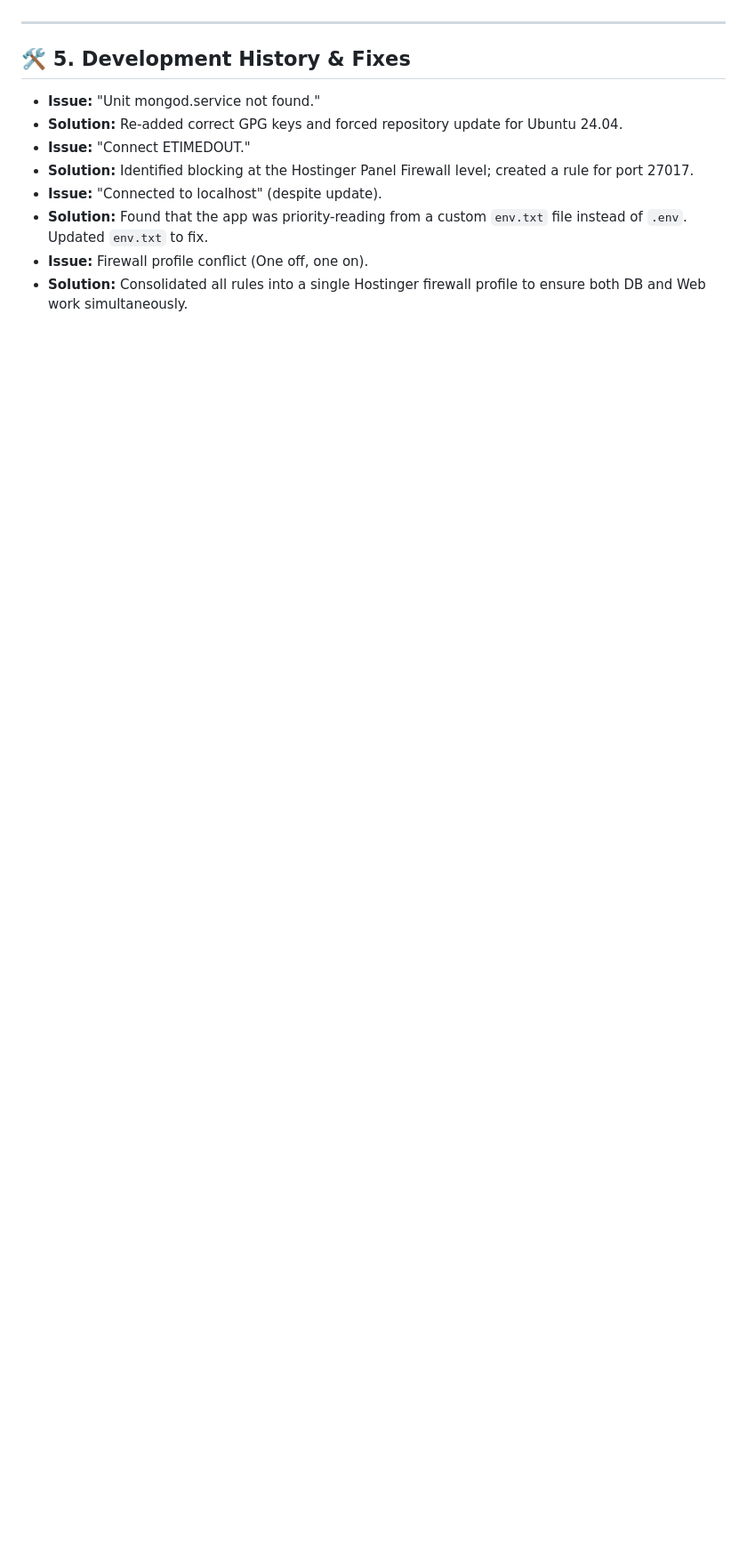
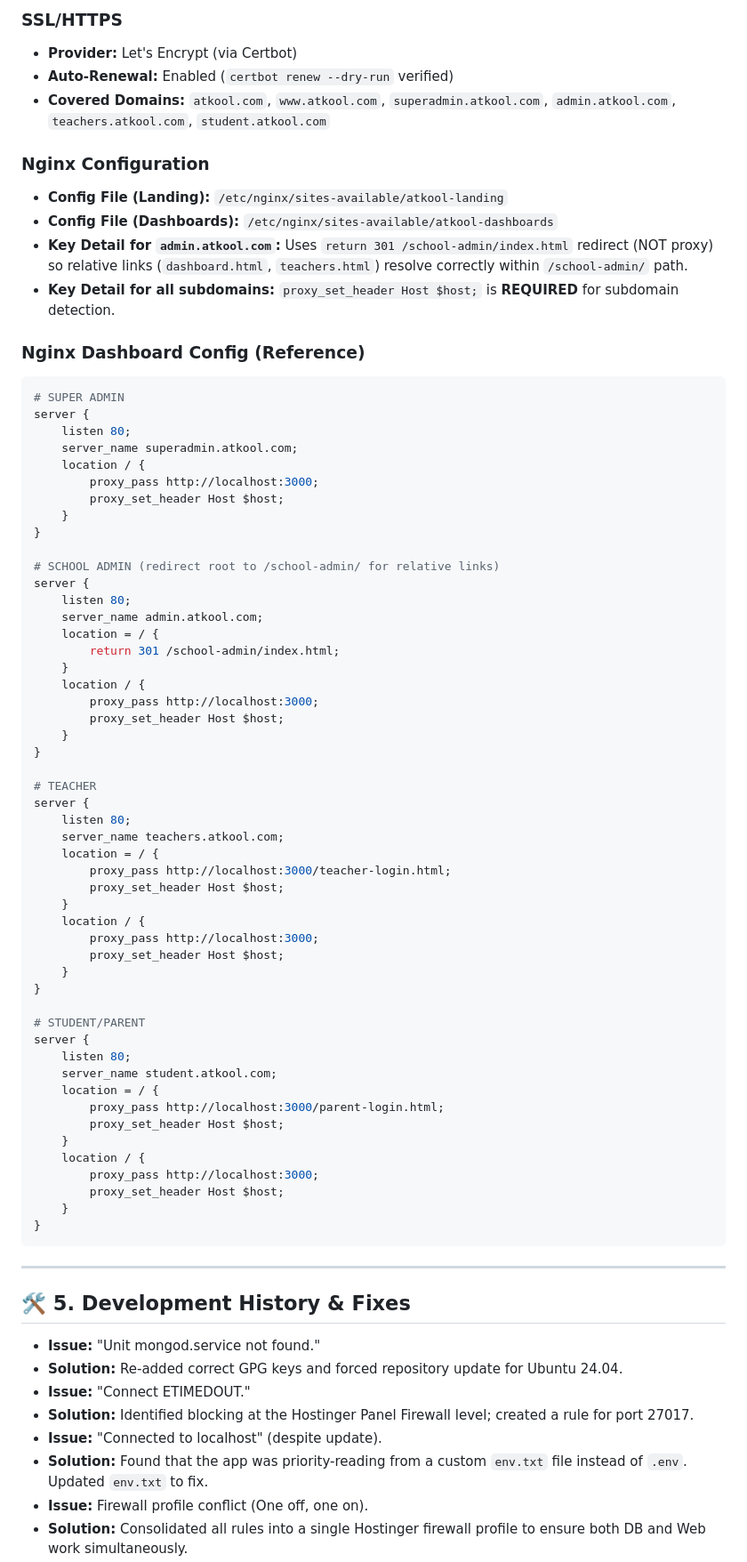
Before and after one commit to pashaarshad/atkool-website, a Markdown page: project_memory.md, the part around one of its changes. Shown at 89% size. Rendered like a GitHub page; blank space fills up the shorter version.

````diff
--- a/project_memory.md
+++ b/project_memory.md
@@ -63,3 +102,67 @@ mongodb://atkoolAdmin:Atkool_db@187.127.153.92:27017/Atkool?authSource=admin
+### **SSL/HTTPS**
+- **Provider:** Let's Encrypt (via Certbot)
+- **Auto-Renewal:** Enabled (`certbot renew --dry-run` verified)
+- **Covered Domains:** `atkool.com`, `www.atkool.com`, `superadmin.atkool.com`, `admin.atkool.com`, `teachers.atkool.com`, `student.atkool.com`
+
+### **Nginx Configuration**
+- **Config File (Landing):** `/etc/nginx/sites-available/atkool-landing`
+- **Config File (Dashboards):** `/etc/nginx/sites-available/atkool-dashboards`
+- **Key Detail for `admin.atkool.com`:** Uses `return 301 /school-admin/index.html` redirect (NOT proxy) so relative links (`dashboard.html`, `teachers.html`) resolve correctly within `/school-admin/` path.
+- **Key Detail for all subdomains:** `proxy_set_header Host $host;` is **REQUIRED** for subdomain detection.
+
+### **Nginx Dashboard Config (Reference)**
+```nginx
+# SUPER ADMIN
+server {
+    listen 80;
+    server_name superadmin.atkool.com;
+    location / {
+        proxy_pass http://localhost:3000;
+        proxy_set_header Host $host;
+    }
+}
+
+# SCHOOL ADMIN (redirect root to /school-admin/ for relative links)
+server {
+    listen 80;
+    server_name admin.atkool.com;
+    location = / {
+        return 301 /school-admin/index.html;
+    }
+    location / {
+        proxy_pass http://localhost:3000;
+        proxy_set_header Host $host;
+    }
+}
+
+# TEACHER
+server {
+    listen 80;
+    server_name teachers.atkool.com;
+    location = / {
+        proxy_pass http://localhost:3000/teacher-login.html;
+        proxy_set_header Host $host;
+    }
+    location / {
+        proxy_pass http://localhost:3000;
+        proxy_set_header Host $host;
+    }
+}
+
+# STUDENT/PARENT
+server {
+    listen 80;
+    server_name student.atkool.com;
+    location = / {
+        proxy_pass http://localhost:3000/parent-login.html;
+        proxy_set_header Host $host;
+    }
+    location / {
+        proxy_pass http://localhost:3000;
+        proxy_set_header Host $host;
+    }
+}
+```
 
 ---
 
````
Also changed, not shown: other parts of project_memory.md (+55 -6 lines).
